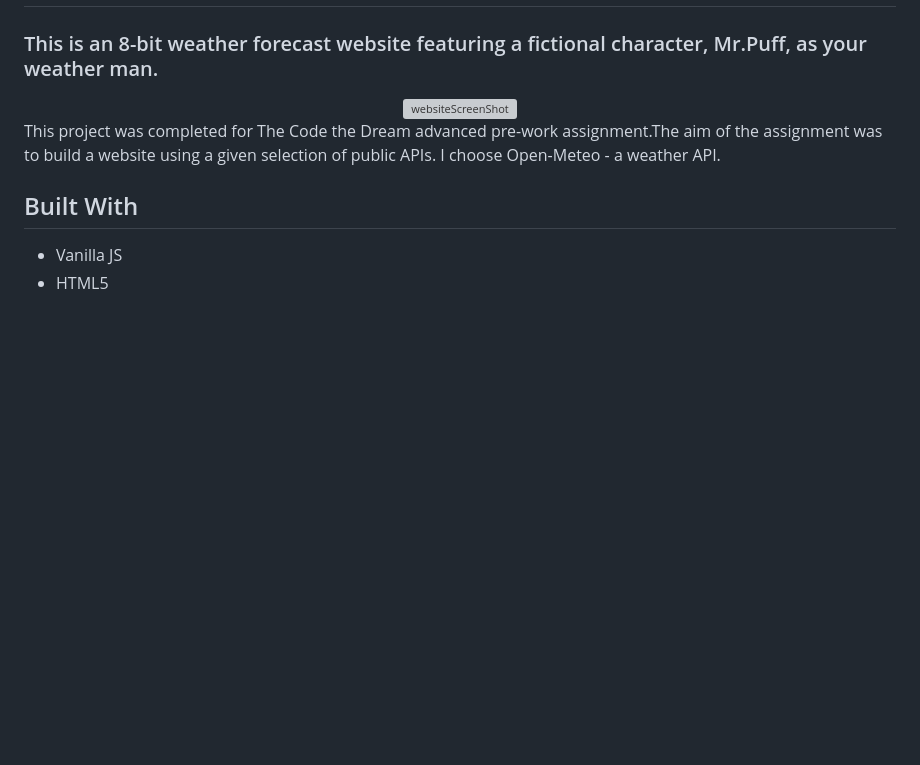
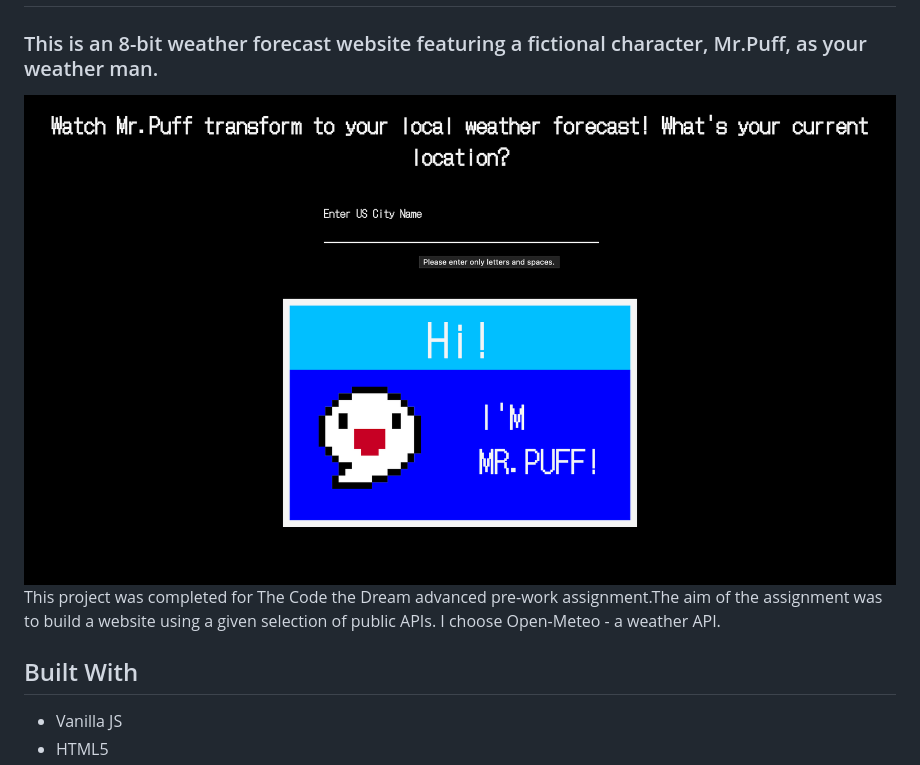
Before and after one commit to raybgomez/Weather-project, a Markdown page: README.md, the part around the change. GitHub-like rendering; pictures changed too: images/websiteScreenShot.png; blank space fills up the shorter version; grey boxes are pictures that could not be loaded.

Commit message:
Update the images

```diff
--- a/README.md
+++ b/README.md
@@ -2,7 +2,7 @@
 
 ### This is an 8-bit weather forecast website featuring a fictional character, Mr.Puff, as your weather man.
 
-<div align="center"><img width="1280" alt="websiteScreenShot" src="https://github.com/raybgomez/Weather-project/assets/117782111/2657bac1-4643-4cb2-9239-d318a1bde100"></div>
+<div align="center"><img width="1280" alt="websiteScreenShot" src="images/websiteScreenShot.png"></div>
 
 
 This project was completed for The Code the Dream advanced pre-work assignment.The aim of the assignment was to build a website using a given selection of public APIs. I choose Open-Meteo - a weather API.
```
